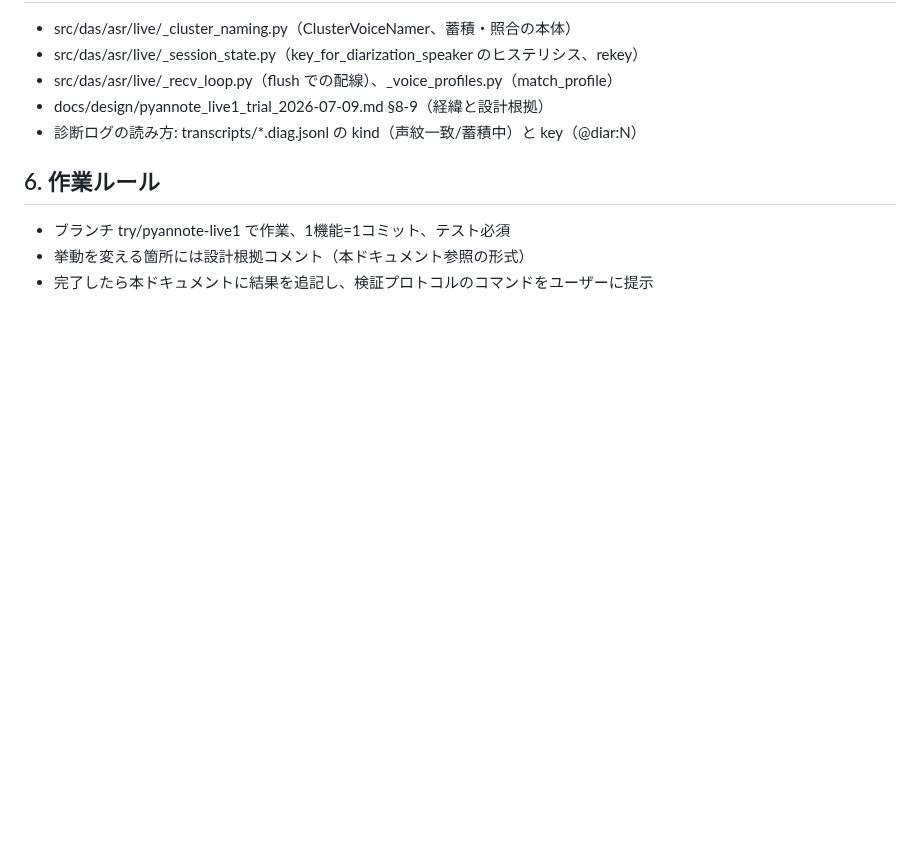
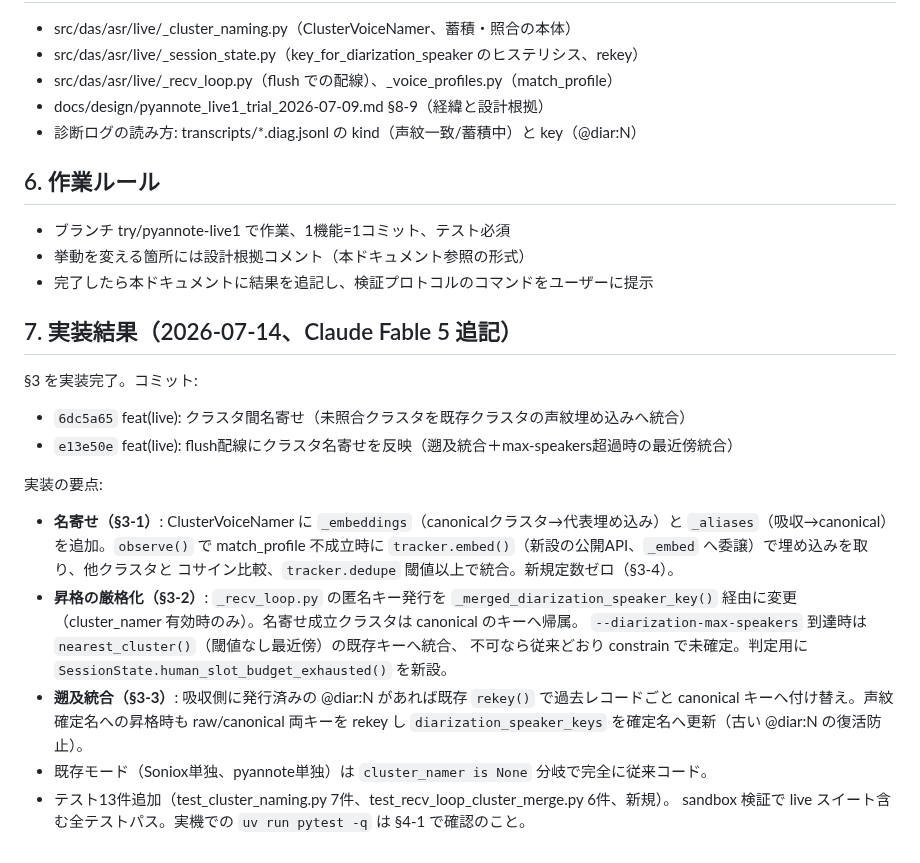
Before and after one commit to ReiMatsui/discussion-support, a Markdown page: docs/design/handoff_2026-07-14_unregistered_speakers.md, the part around the change. GitHub-like rendering; blank space fills up the shorter version.

Commit message:
docs(design): 引き継ぎ書に登録者ゼロ対応の実装結果を追記（§7）

```diff
--- a/docs/design/handoff_2026-07-14_unregistered_speakers.md
+++ b/docs/design/handoff_2026-07-14_unregistered_speakers.md
@@ -61,3 +61,27 @@
 - ブランチ try/pyannote-live1 で作業、1機能=1コミット、テスト必須
 - 挙動を変える箇所には設計根拠コメント（本ドキュメント参照の形式）
 - 完了したら本ドキュメントに結果を追記し、検証プロトコルのコマンドをユーザーに提示
+
+## 7. 実装結果（2026-07-14、Claude Fable 5 追記）
+
+§3 を実装完了。コミット:
+
+- `6dc5a65` feat(live): クラスタ間名寄せ（未照合クラスタを既存クラスタの声紋埋め込みへ統合）
+- `e13e50e` feat(live): flush配線にクラスタ名寄せを反映（遡及統合＋max-speakers超過時の最近傍統合）
+
+実装の要点:
+
+- **名寄せ（§3-1）**: ClusterVoiceNamer に `_embeddings`（canonicalクラスタ→代表埋め込み）と
+  `_aliases`（吸収→canonical）を追加。`observe()` で match_profile 不成立時に
+  `tracker.embed()`（新設の公開API、`_embed` へ委譲）で埋め込みを取り、他クラスタと
+  コサイン比較、`tracker.dedupe` 閾値以上で統合。新規定数ゼロ（§3-4）。
+- **昇格の厳格化（§3-2）**: `_recv_loop.py` の匿名キー発行を `_merged_diarization_speaker_key()`
+  経由に変更（cluster_namer 有効時のみ）。名寄せ成立クラスタは canonical のキーへ帰属。
+  `--diarization-max-speakers` 到達時は `nearest_cluster()`（閾値なし最近傍）の既存キーへ統合、
+  不可なら従来どおり constrain で未確定。判定用に `SessionState.human_slot_budget_exhausted()` を新設。
+- **遡及統合（§3-3）**: 吸収側に発行済みの @diar:N があれば既存 `rekey()` で過去レコードごと
+  canonical キーへ付け替え。声紋確定名への昇格時も raw/canonical 両キーを rekey し
+  `diarization_speaker_keys` を確定名へ更新（古い @diar:N の復活防止）。
+- 既存モード（Soniox単独、pyannote単独）は `cluster_namer is None` 分岐で完全に従来コード。
+- テスト13件追加（test_cluster_naming.py 7件、test_recv_loop_cluster_merge.py 6件、新規）。
+  sandbox 検証で live スイート含む全テストパス。実機での `uv run pytest -q` は §4-1 で確認のこと。
```
